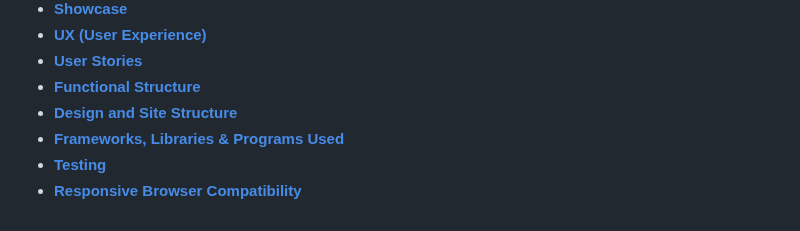
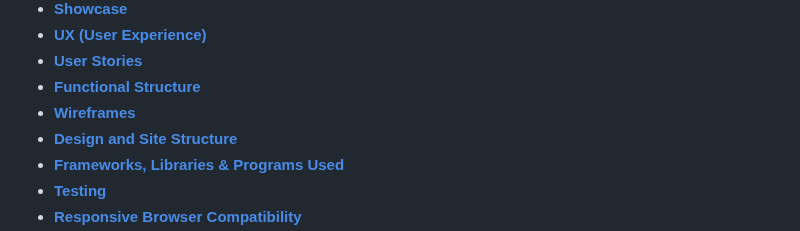
Before and after one commit to dsouths/happypharmacy, a Markdown page: README.md, the part around the change. Drawn GitHub-style.

Commit message:
Update README.md
updated contents wireframes

```diff
--- a/README.md
+++ b/README.md
@@ -7,6 +7,7 @@
 - [**UX (User Experience)**](#ux-user-experience)
 - [**User Stories**](#user-stories)
 - [**Functional Structure**](#functional-structure)
+- [**Wireframes**](#wireframes)
 - [**Design and Site Structure**](#design-and-site-structure)
 - [**Frameworks, Libraries & Programs Used**](#frameworks-libraries-and-programs-used)
 - [**Testing**](#testing)
```
